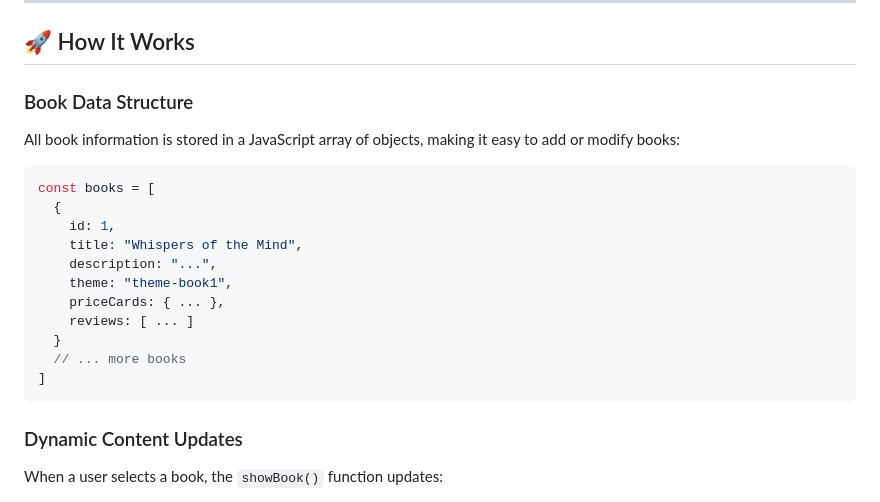
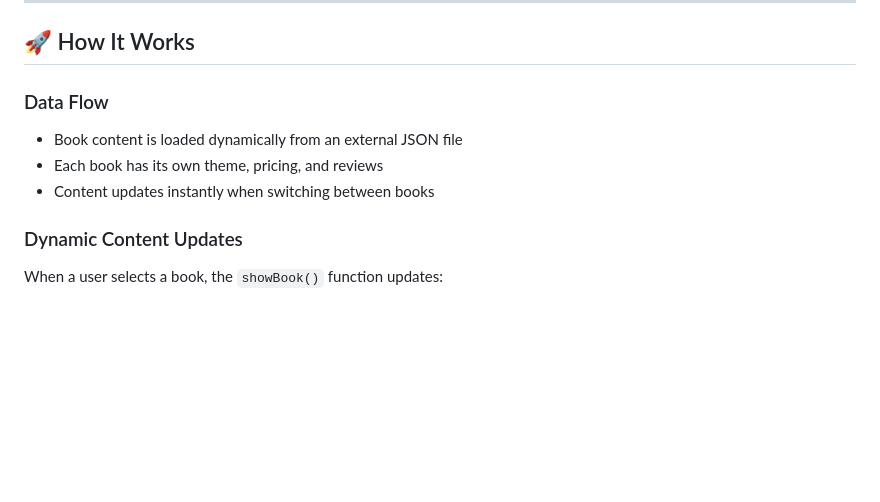
Before and after one commit to ZahirawDW/mindNest-bookstore, a Markdown page: README.md, the part around the change. Rendered like a GitHub page; blank space fills up the shorter version.

Commit message:
docs: Update README file

````diff
--- a/README.md
+++ b/README.md
@@ -71,21 +71,10 @@ mindnest-bookstore/
 
 ## 🚀 How It Works
 
-### Book Data Structure
-All book information is stored in a JavaScript array of objects, making it easy to add or modify books:
-```javascript
-const books = [
-  {
-    id: 1,
-    title: "Whispers of the Mind",
-    description: "...",
-    theme: "theme-book1",
-    priceCards: { ... },
-    reviews: [ ... ]
-  }
-  // ... more books
-]
-```
+### Data Flow
+- Book content is loaded dynamically from an external JSON file
+- Each book has its own theme, pricing, and reviews
+- Content updates instantly when switching between books
 
 ### Dynamic Content Updates
 When a user selects a book, the `showBook()` function updates:
````
